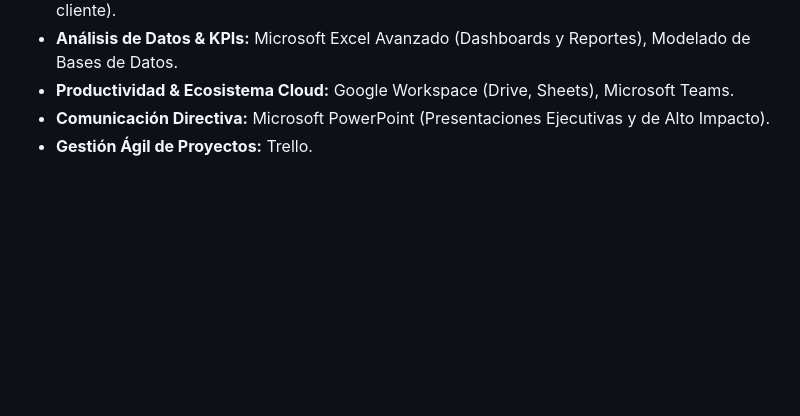
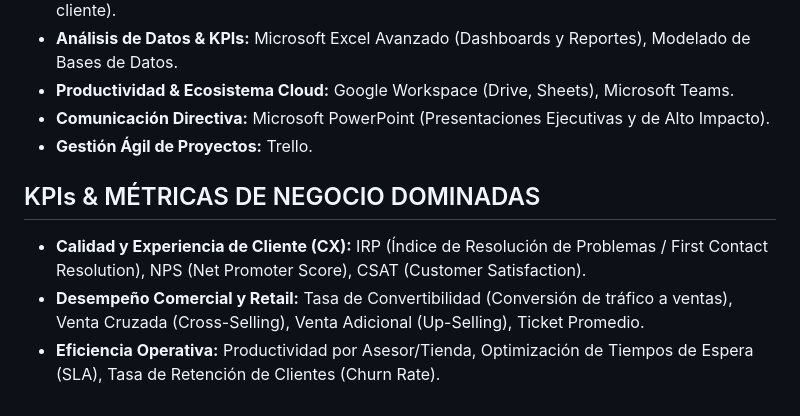
Before and after one commit to hjalmarmeza/jobs, a Markdown page: data/master_cv.md, the part around the change. Rendered like a GitHub page; blank space fills up the shorter version.

Commit message:
feat: add business KPIs and metrics to master CV

```diff
--- a/data/master_cv.md
+++ b/data/master_cv.md
@@ -52,3 +52,8 @@ Desarrollo de una arquitectura de software diversificada con más de 25 proyecto
 - **Productividad & Ecosistema Cloud:** Google Workspace (Drive, Sheets), Microsoft Teams.
 - **Comunicación Directiva:** Microsoft PowerPoint (Presentaciones Ejecutivas y de Alto Impacto).
 - **Gestión Ágil de Proyectos:** Trello.
+
+## KPIs & MÉTRICAS DE NEGOCIO DOMINADAS
+- **Calidad y Experiencia de Cliente (CX):** IRP (Índice de Resolución de Problemas / First Contact Resolution), NPS (Net Promoter Score), CSAT (Customer Satisfaction).
+- **Desempeño Comercial y Retail:** Tasa de Convertibilidad (Conversión de tráfico a ventas), Venta Cruzada (Cross-Selling), Venta Adicional (Up-Selling), Ticket Promedio.
+- **Eficiencia Operativa:** Productividad por Asesor/Tienda, Optimización de Tiempos de Espera (SLA), Tasa de Retención de Clientes (Churn Rate).
```
